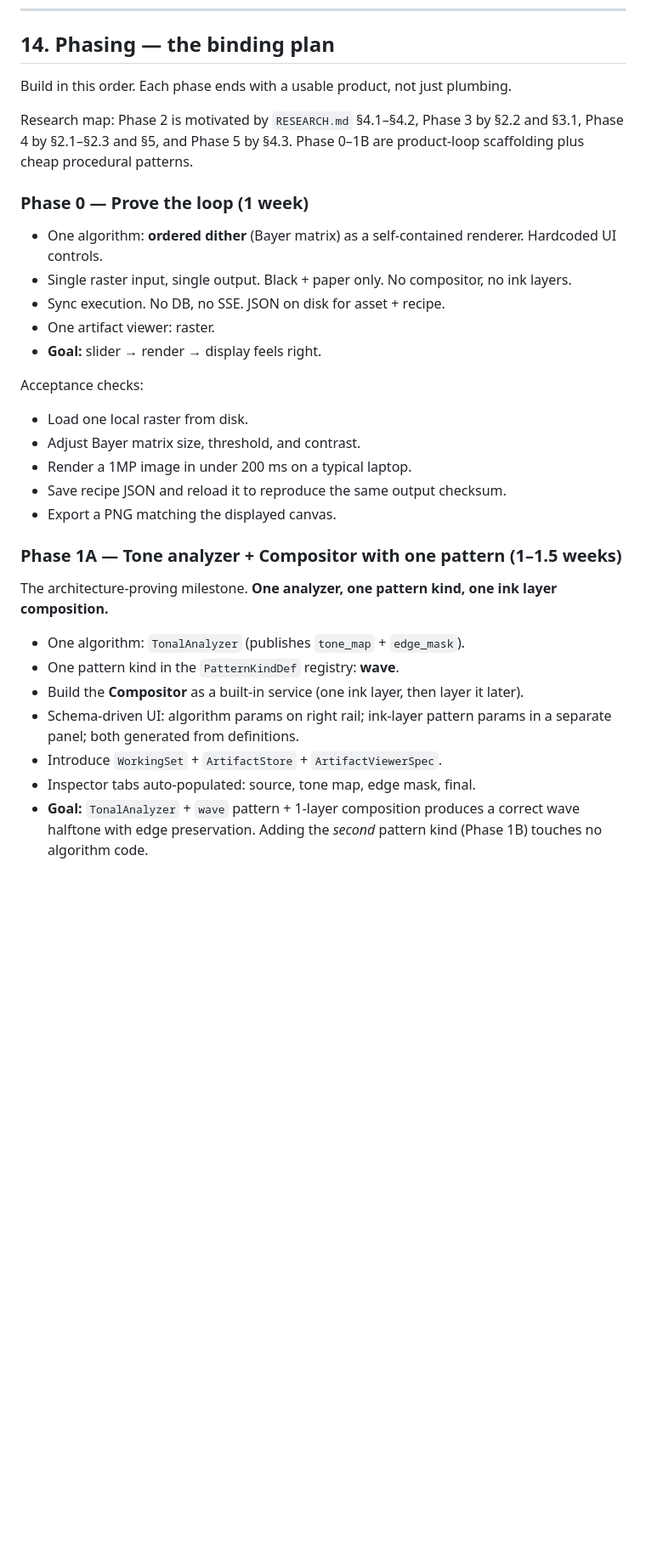
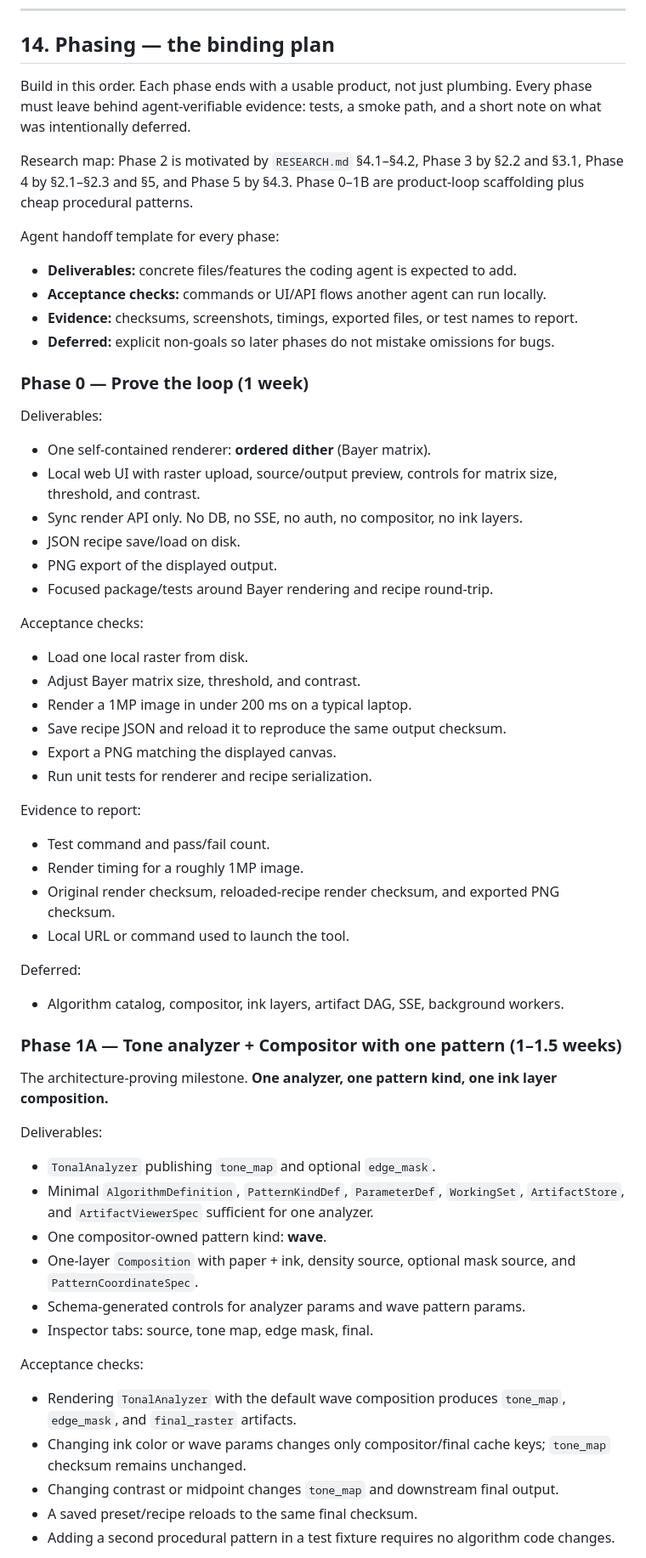
Before and after one commit to xjhc/colorworks, a Markdown page: DESIGN.md, the part around one of its changes. Shown at 85% size. Rendered like a GitHub page; blank space fills up the shorter version.

```diff
--- a/DESIGN.md
+++ b/DESIGN.md
@@ -1330,17 +1330,26 @@ Two interaction modes:
 
 ## 14. Phasing — the binding plan
 
-Build in this order. Each phase ends with a usable product, not just plumbing.
+Build in this order. Each phase ends with a usable product, not just plumbing. Every phase must leave behind agent-verifiable evidence: tests, a smoke path, and a short note on what was intentionally deferred.
 
 Research map: Phase 2 is motivated by `RESEARCH.md` §4.1–§4.2, Phase 3 by §2.2 and §3.1, Phase 4 by §2.1–§2.3 and §5, and Phase 5 by §4.3. Phase 0–1B are product-loop scaffolding plus cheap procedural patterns.
 
+Agent handoff template for every phase:
+
+- **Deliverables:** concrete files/features the coding agent is expected to add.
+- **Acceptance checks:** commands or UI/API flows another agent can run locally.
+- **Evidence:** checksums, screenshots, timings, exported files, or test names to report.
+- **Deferred:** explicit non-goals so later phases do not mistake omissions for bugs.
+
 ### Phase 0 — Prove the loop (1 week)
 
-- One algorithm: **ordered dither** (Bayer matrix) as a self-contained renderer. Hardcoded UI controls.
-- Single raster input, single output. Black + paper only. No compositor, no ink layers.
-- Sync execution. No DB, no SSE. JSON on disk for asset + recipe.
-- One artifact viewer: raster.
-- **Goal:** slider → render → display feels right.
+Deliverables:
+- One self-contained renderer: **ordered dither** (Bayer matrix).
+- Local web UI with raster upload, source/output preview, controls for matrix size, threshold, and contrast.
+- Sync render API only. No DB, no SSE, no auth, no compositor, no ink layers.
+- JSON recipe save/load on disk.
+- PNG export of the displayed output.
+- Focused package/tests around Bayer rendering and recipe round-trip.
 
 Acceptance checks:
 - Load one local raster from disk.
@@ -1348,15 +1357,33 @@ Acceptance checks:
 - Render a 1MP image in under 200 ms on a typical laptop.
 - Save recipe JSON and reload it to reproduce the same output checksum.
 - Export a PNG matching the displayed canvas.
+- Run unit tests for renderer and recipe serialization.
+
+Evidence to report:
+- Test command and pass/fail count.
+- Render timing for a roughly 1MP image.
+- Original render checksum, reloaded-recipe render checksum, and exported PNG checksum.
+- Local URL or command used to launch the tool.
+
+Deferred:
+- Algorithm catalog, compositor, ink layers, artifact DAG, SSE, background workers.
 
 ### Phase 1A — Tone analyzer + Compositor with one pattern (1–1.5 weeks)
 
 The architecture-proving milestone. **One analyzer, one pattern kind, one ink layer composition.**
 
-- One algorithm: `TonalAnalyzer` (publishes `tone_map` + `edge_mask`).
-- One pattern kind in the `PatternKindDef` registry: **wave**.
-- Build the **Compositor** as a built-in service (one ink layer, then layer it later).
-- Schema-driven UI: algorithm params on right rail; ink-layer pattern params in a separate panel; both generated from definitions.
-- Introduce `WorkingSet` + `ArtifactStore` + `ArtifactViewerSpec`.
-- Inspector tabs auto-populated: source, tone map, edge mask, final.
-- **Goal:** `TonalAnalyzer` + `wave` pattern + 1-layer composition produces a correct wave halftone with edge preservation. Adding the *second* pattern kind (Phase 1B) touches no algorithm code.
+Deliverables:
+- `TonalAnalyzer` publishing `tone_map` and optional `edge_mask`.
+- Minimal `AlgorithmDefinition`, `PatternKindDef`, `ParameterDef`, `WorkingSet`, `ArtifactStore`, and `ArtifactViewerSpec` sufficient for one analyzer.
+- One compositor-owned pattern kind: **wave**.
+- One-layer `Composition` with paper + ink, density source, optional mask source, and `PatternCoordinateSpec`.
+- Schema-generated controls for analyzer params and wave pattern params.
+- Inspector tabs: source, tone map, edge mask, final.
+
+Acceptance checks:
+- Rendering `TonalAnalyzer` with the default wave composition produces `tone_map`, `edge_mask`, and `final_raster` artifacts.
+- Changing ink color or wave params changes only compositor/final cache keys; `tone_map` checksum remains unchanged.
+- Changing contrast or midpoint changes `tone_map` and downstream final output.
+- A saved preset/recipe reloads to the same final checksum.
+- Adding a second procedural pattern in a test fixture requires no algorithm code changes.
+
```
Also changed, not shown: other parts of DESIGN.md (+138 -33 lines).
